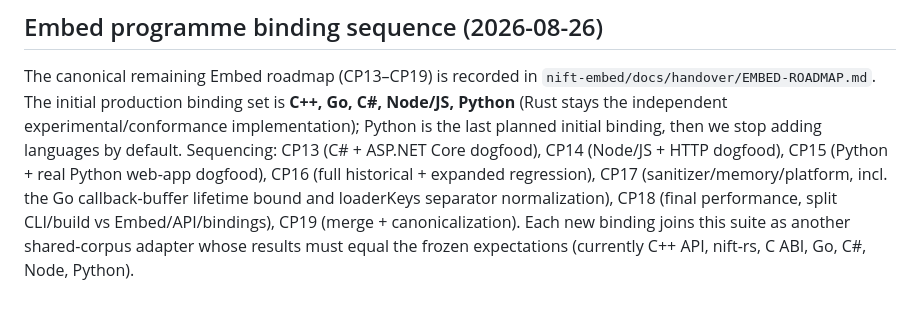
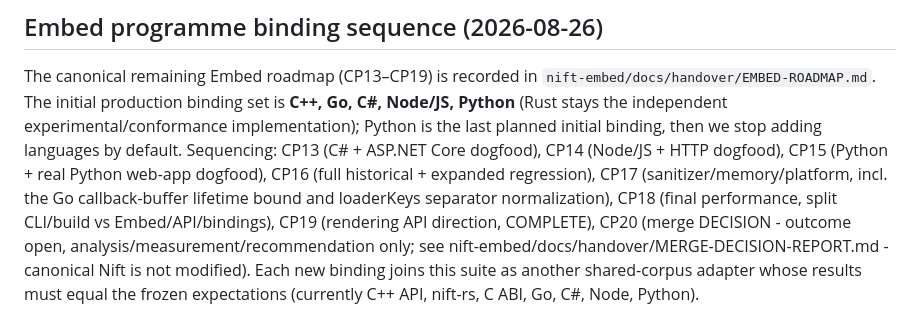
Before and after one commit to nift-dev/nift-embed-regression-suite, a Markdown page: docs/handover/ROADMAP.md, the part around the change. Drawn GitHub-style; blank space fills up the shorter version.

Commit message:
CP20 roadmap: merge decision outcome open (analysis only)

```diff
--- a/docs/handover/ROADMAP.md
+++ b/docs/handover/ROADMAP.md
@@ -56,7 +56,10 @@ ASP.NET Core dogfood), CP14 (Node/JS + HTTP dogfood), CP15 (Python + real Python
 web-app dogfood), CP16 (full historical + expanded regression), CP17
 (sanitizer/memory/platform, incl. the Go callback-buffer lifetime bound and
 loaderKeys separator normalization), CP18 (final performance, split CLI/build vs
-Embed/API/bindings), CP19 (merge + canonicalization). Each new binding joins this
+Embed/API/bindings), CP19 (rendering API direction, COMPLETE), CP20 (merge DECISION -
+outcome open, analysis/measurement/recommendation only; see
+nift-embed/docs/handover/MERGE-DECISION-REPORT.md - canonical Nift is not modified).
+Each new binding joins this
 suite as another shared-corpus adapter whose results must equal the frozen
 expectations (currently C++ API, nift-rs, C ABI, Go, C#, Node,
 Python).
```
